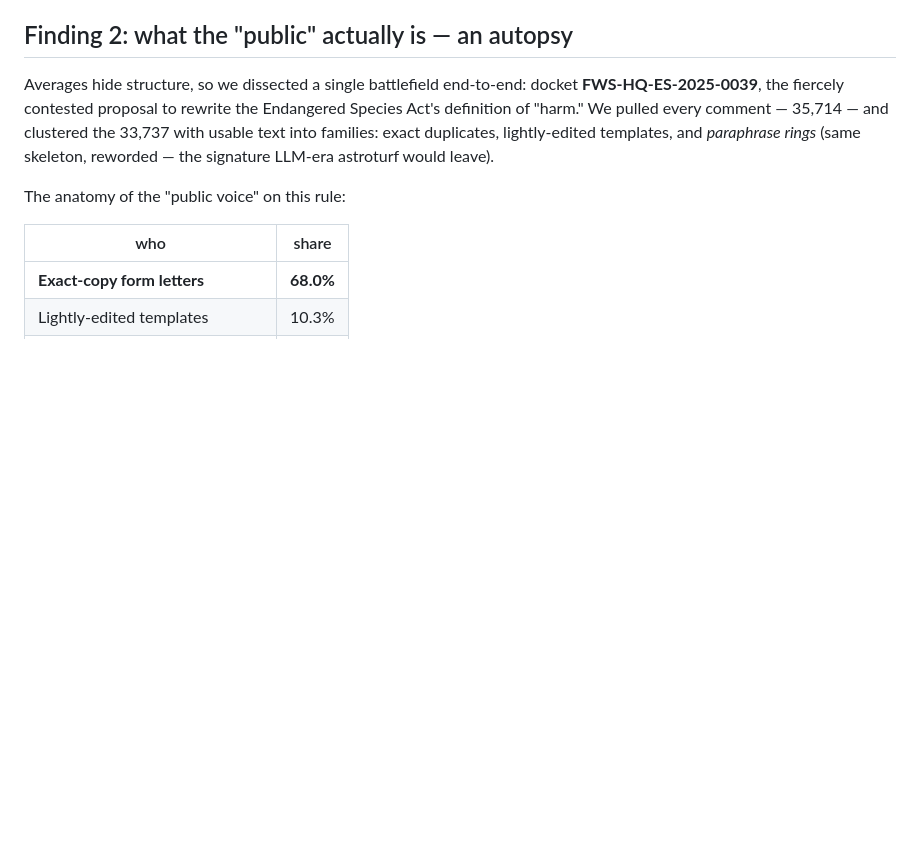
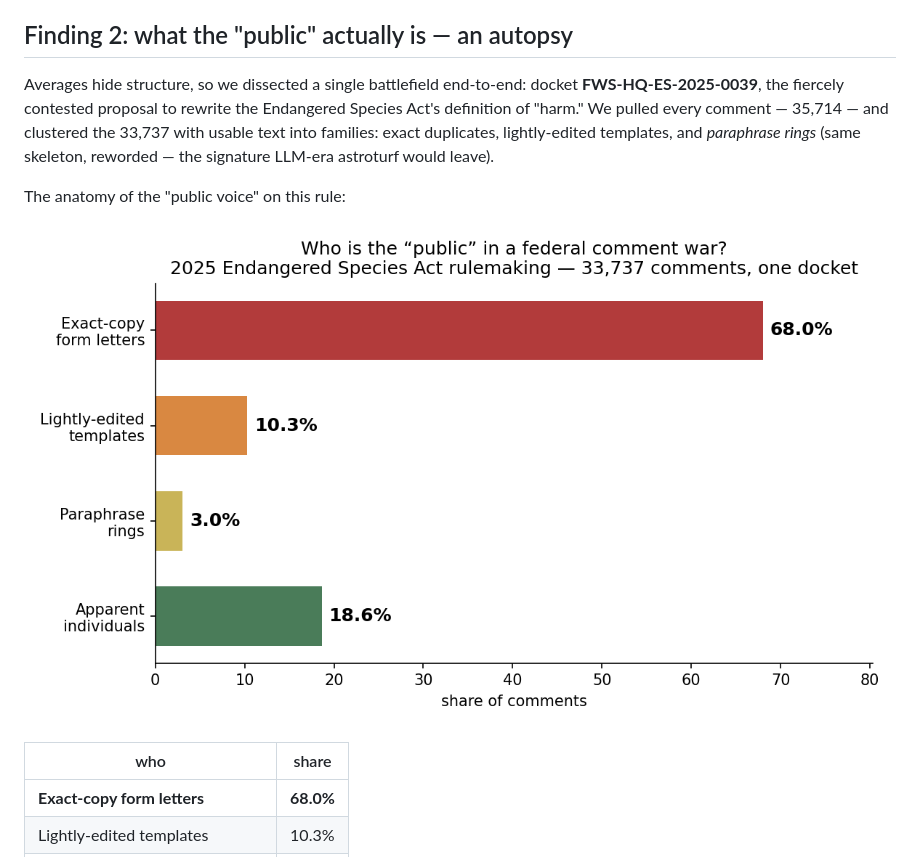
Before and after one commit to arian-gogani/public-comment-ai-audit, a Markdown page: WRITEUP.md, the part around the change. Rendered like a GitHub page; pictures changed too: campaign_structure.png (added); blank space fills up the shorter version.

Commit message:
Add campaign-structure chart + generator; embed in writeup
Co-Authored-By: Claude Fable 5 <noreply@anthropic.com>

```diff
--- a/WRITEUP.md
+++ b/WRITEUP.md
@@ -72,6 +72,8 @@ reworded — the signature LLM-era astroturf would leave).
 
 The anatomy of the "public voice" on this rule:
 
+![campaign structure](campaign_structure.png)
+
 | who | share |
 |---|---|
 | **Exact-copy form letters** | **68.0%** |
```
Also changed, not shown: 6 other files.
